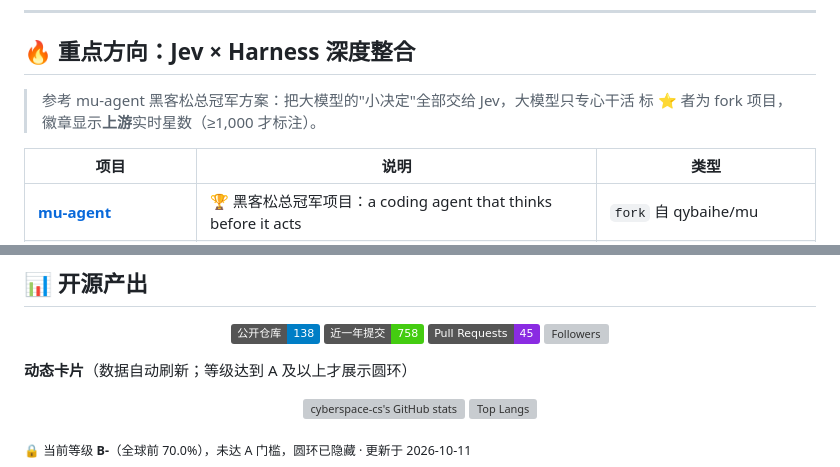
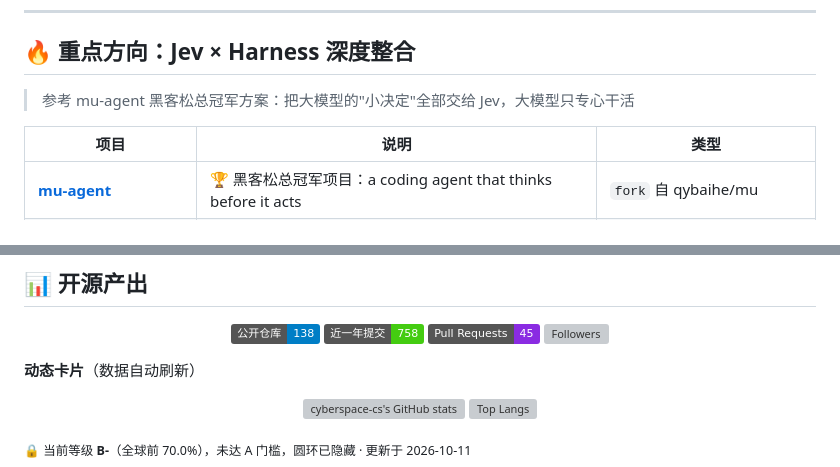
Before and after one commit to cyberspace-cs/cyberspace-cs, a Markdown page: README.md, 2 parts joined by grey strips. Rendered like a GitHub page; badges without logos; grey boxes are pictures that could not be loaded.

Commit message:
Revise dynamic card display criteria in README
Updated the README to clarify the dynamic card display criteria.

```diff
--- a/README.md
+++ b/README.md
@@ -70,7 +70,7 @@
 ## 🔥 重点方向：Jev × Harness 深度整合
 
 > 参考 mu-agent 黑客松总冠军方案：把大模型的"小决定"全部交给 Jev，大模型只专心干活
-> 标 ⭐ 者为 fork 项目，徽章显示**上游**实时星数（≥1,000 才标注）。
+
 
 | 项目 | 说明 | 类型 |
 | --- | --- | --- |
@@ -173,7 +173,7 @@
 
 </div>
 
-**动态卡片**（数据自动刷新；等级达到 A 及以上才展示圆环）
+**动态卡片**（数据自动刷新）
 
 <!-- rank-gate:start -->
 
```
